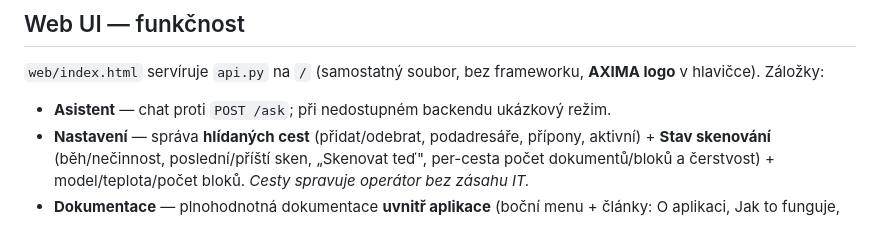
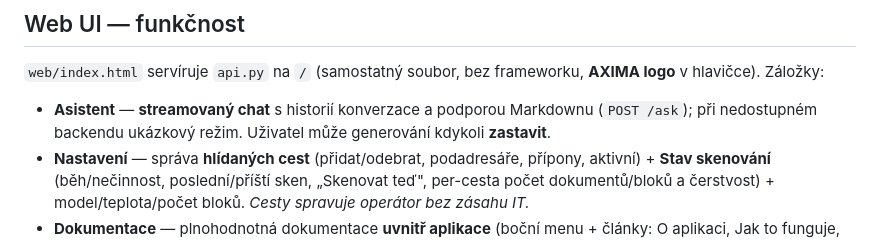
Before and after one commit to Anamax443/LLM, a Markdown page: README.md, the part around the change. Rendered like a GitHub page.

Commit message:
docs: Update READMEs and HANDOFF for UI streaming, chat, markdown, and stop button

```diff
--- a/README.md
+++ b/README.md
@@ -75,7 +75,7 @@ python3 api.py                  # ve druhém → http://SERVER:8000
 
 `web/index.html` servíruje `api.py` na `/` (samostatný soubor, bez frameworku, **AXIMA logo** v hlavičce). Záložky:
 
-- **Asistent** — chat proti `POST /ask`; při nedostupném backendu ukázkový režim.
+- **Asistent** — **streamovaný chat** s historií konverzace a podporou Markdownu (`POST /ask`); při nedostupném backendu ukázkový režim. Uživatel může generování kdykoli **zastavit**.
 - **Nastavení** — správa **hlídaných cest** (přidat/odebrat, podadresáře, přípony, aktivní) + **Stav skenování** (běh/nečinnost, poslední/příští sken, „Skenovat teď", per-cesta počet dokumentů/bloků a čerstvost) + model/teplota/počet bloků. *Cesty spravuje operátor bez zásahu IT.*
 - **Dokumentace** — plnohodnotná dokumentace **uvnitř aplikace** (boční menu + články: O aplikaci, Jak to funguje, Jak se ptát, Cesty a skenování, Bezpečnost) ve firemním designu, **bez odkazů na git či soubory**.
 - **Manažerský výstup** — netechnický přehled + **tisknutelný přehled rozsahu** báze (s **AXIMA logem** v hlavičce tisku). Tisk je vždy ve světlém režimu.
```
Also changed, not shown: README.en.md (+1 -1 lines), docs/HANDOFF.md (+2 -2 lines).
